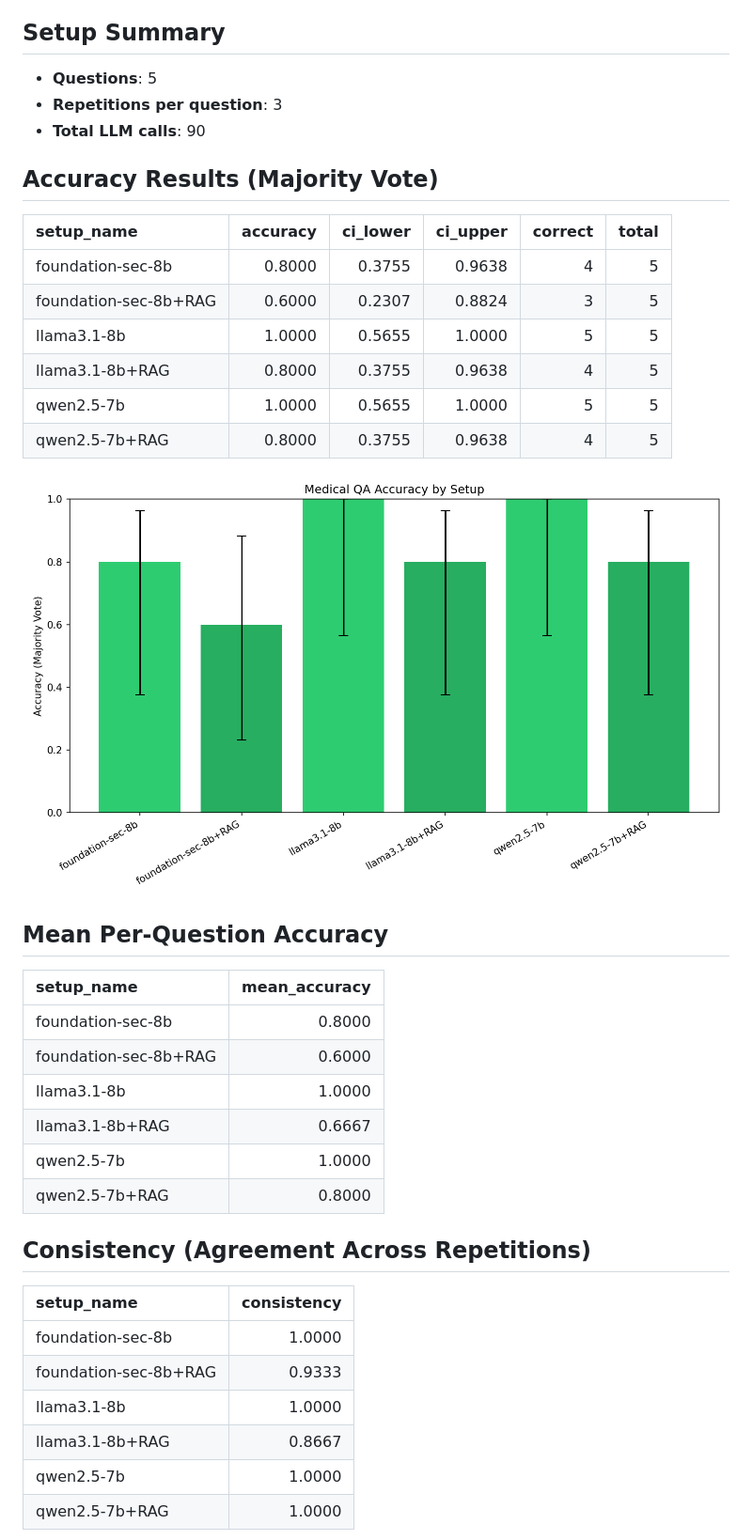
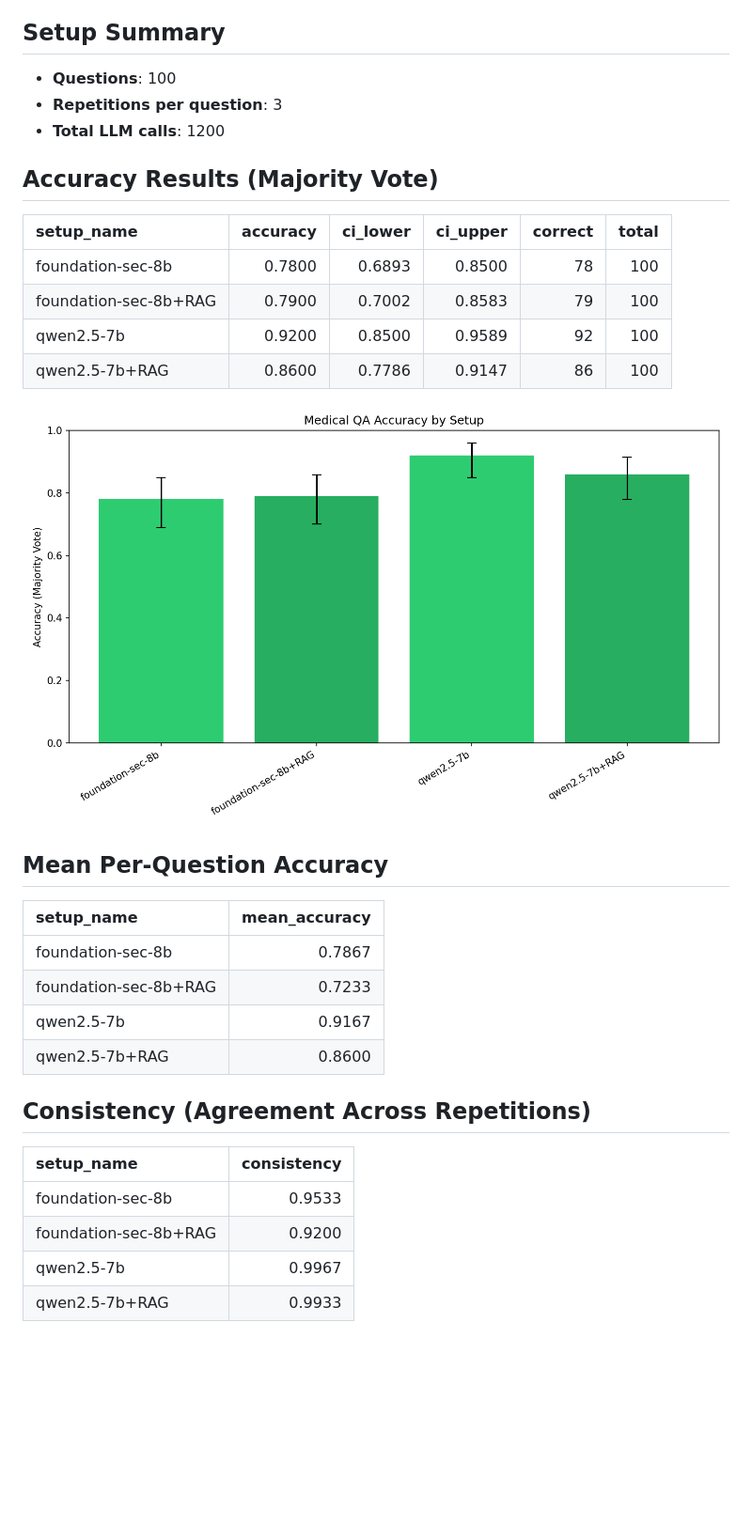
Before and after one commit to aviad-buskila/what_makes_it_right, a Markdown page: results/report.md, the part around one of its changes. Shown at 94% size. GitHub-like rendering; pictures changed too: results/accuracy_comparison.png; blank space fills up the shorter version.

```diff
--- a/results/report.md
+++ b/results/report.md
@@ -4,20 +4,18 @@
 What is more crucial for medical QA accuracy: model size, domain expertise, or retrieved knowledge?
 
 ## Setup Summary
-- **Questions**: 5
+- **Questions**: 100
 - **Repetitions per question**: 3
-- **Total LLM calls**: 90
+- **Total LLM calls**: 1200
 
 ## Accuracy Results (Majority Vote)
 
 | setup_name            |   accuracy |   ci_lower |   ci_upper |   correct |   total |
 |:----------------------|-----------:|-----------:|-----------:|----------:|--------:|
-| foundation-sec-8b     |     0.8000 |     0.3755 |     0.9638 |         4 |       5 |
-| foundation-sec-8b+RAG |     0.6000 |     0.2307 |     0.8824 |         3 |       5 |
-| llama3.1-8b           |     1.0000 |     0.5655 |     1.0000 |         5 |       5 |
-| llama3.1-8b+RAG       |     0.8000 |     0.3755 |     0.9638 |         4 |       5 |
-| qwen2.5-7b            |     1.0000 |     0.5655 |     1.0000 |         5 |       5 |
-| qwen2.5-7b+RAG        |     0.8000 |     0.3755 |     0.9638 |         4 |       5 |
+| foundation-sec-8b     |     0.7800 |     0.6893 |     0.8500 |        78 |     100 |
+| foundation-sec-8b+RAG |     0.7900 |     0.7002 |     0.8583 |        79 |     100 |
+| qwen2.5-7b            |     0.9200 |     0.8500 |     0.9589 |        92 |     100 |
+| qwen2.5-7b+RAG        |     0.8600 |     0.7786 |     0.9147 |        86 |     100 |
 
 ![Accuracy Comparison](accuracy_comparison.png)
 
@@ -25,23 +23,19 @@ What is more crucial for medical QA accuracy: model size, domain expertise, or r
 
 | setup_name            |   mean_accuracy |
 |:----------------------|----------------:|
-| foundation-sec-8b     |          0.8000 |
-| foundation-sec-8b+RAG |          0.6000 |
-| llama3.1-8b           |          1.0000 |
-| llama3.1-8b+RAG       |          0.6667 |
-| qwen2.5-7b            |          1.0000 |
-| qwen2.5-7b+RAG        |          0.8000 |
+| foundation-sec-8b     |          0.7867 |
+| foundation-sec-8b+RAG |          0.7233 |
+| qwen2.5-7b            |          0.9167 |
+| qwen2.5-7b+RAG        |          0.8600 |
 
 ## Consistency (Agreement Across Repetitions)
 
 | setup_name            |   consistency |
 |:----------------------|--------------:|
-| foundation-sec-8b     |        1.0000 |
-| foundation-sec-8b+RAG |        0.9333 |
-| llama3.1-8b           |        1.0000 |
-| llama3.1-8b+RAG       |        0.8667 |
-| qwen2.5-7b            |        1.0000 |
-| qwen2.5-7b+RAG        |        1.0000 |
+| foundation-sec-8b     |        0.9533 |
+| foundation-sec-8b+RAG |        0.9200 |
+| qwen2.5-7b            |        0.9967 |
+| qwen2.5-7b+RAG        |        0.9933 |
 
 ![Consistency Comparison](consistency_comparison.png)
 
```
Also changed, not shown: other parts of results/report.md (+9 -21 lines), results/consistency_comparison.png, results/pairwise_significance.png, 1 other file.
